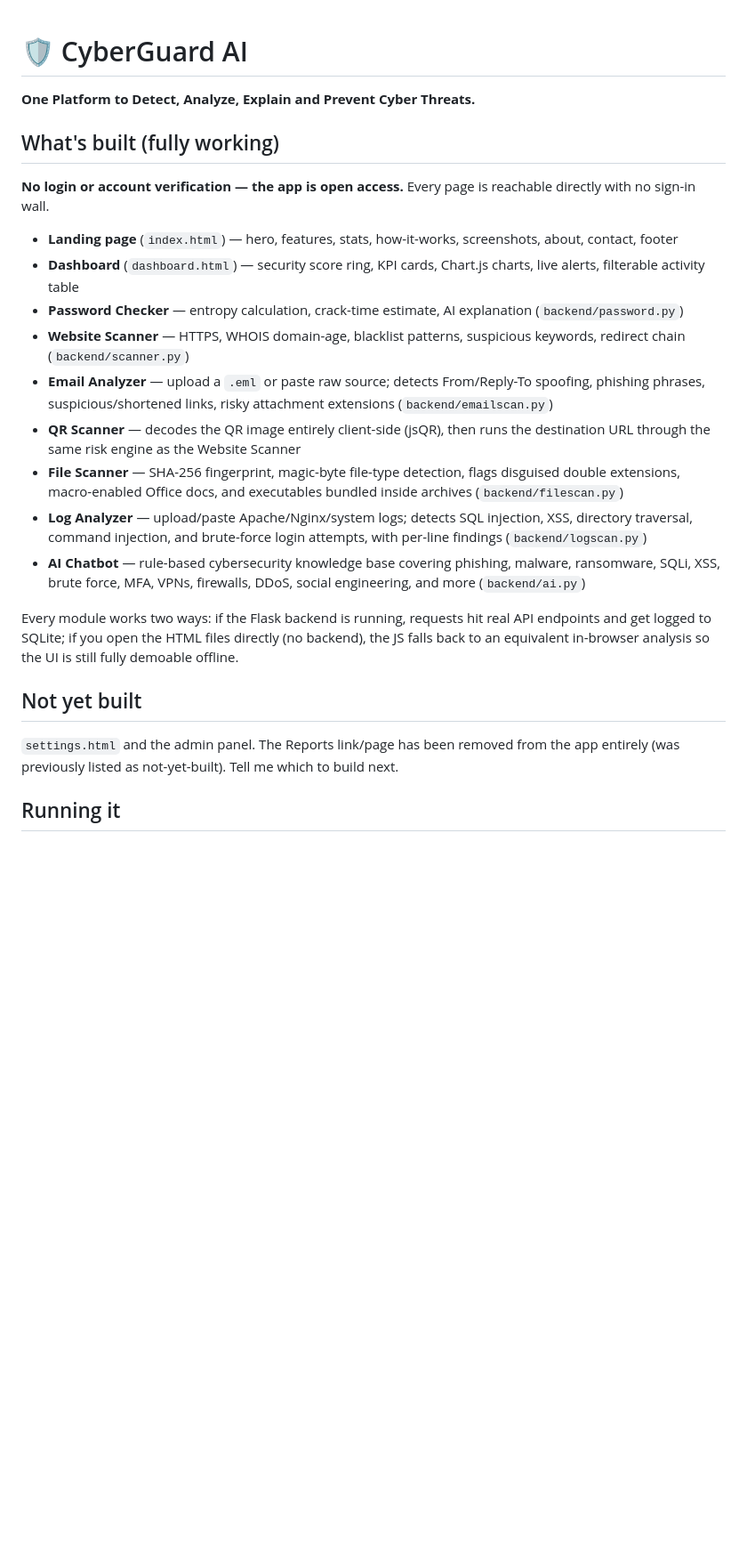
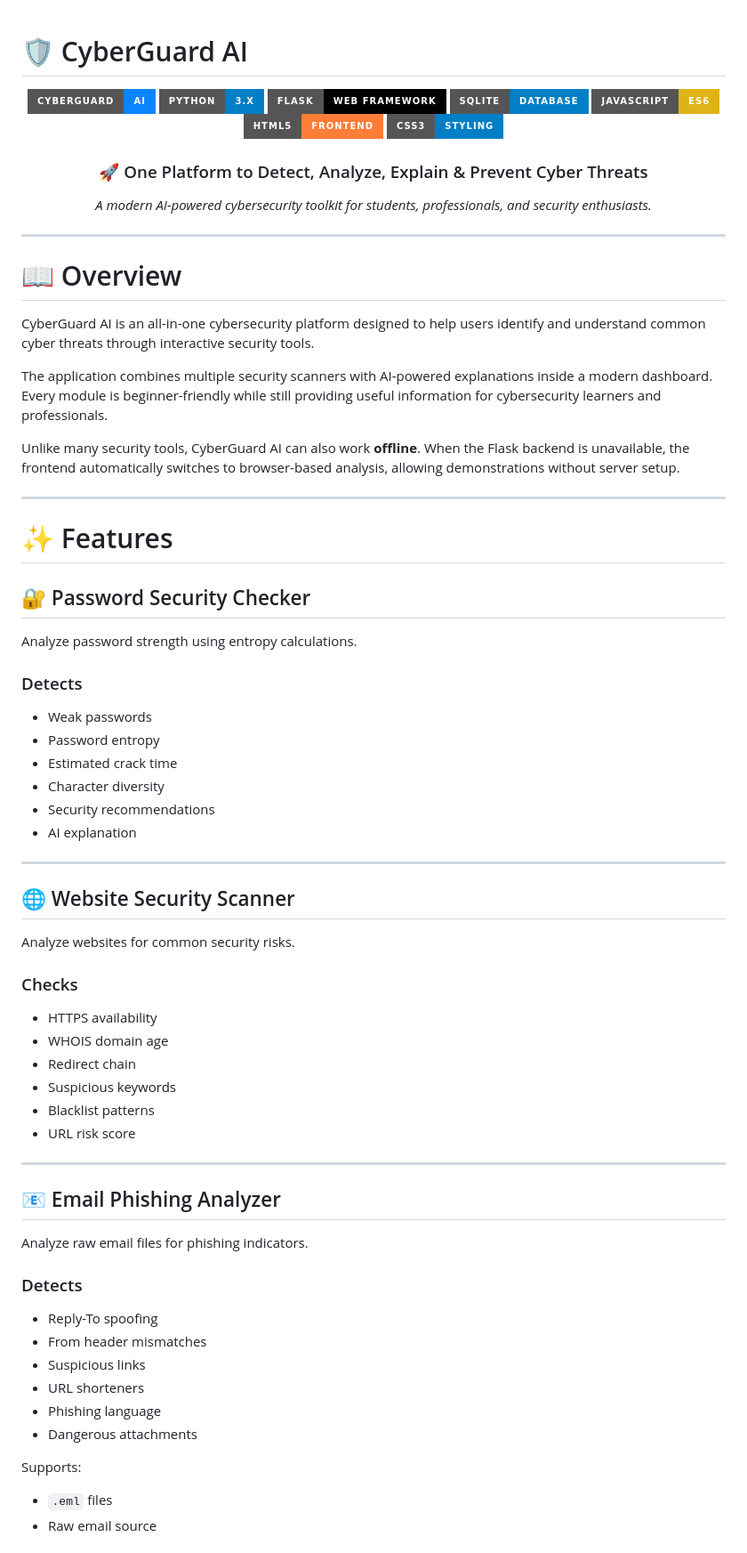
Before and after one commit to SANJAIRATHINAM-R/CyberGuard-AI, a Markdown page: CyberGuard-AI 333/CyberGuard-AI/README.md, the part around one of its changes. Shown at 89% size. Rendered like a GitHub page; badges without logos; blank space fills up the shorter version.

```diff
--- a/CyberGuard-AI 333/CyberGuard-AI/README.md
+++ b/CyberGuard-AI 333/CyberGuard-AI/README.md
@@ -1,25 +1,80 @@
 # 🛡️ CyberGuard AI
 
-**One Platform to Detect, Analyze, Explain and Prevent Cyber Threats.**
+<div align="center">
 
-## What's built (fully working)
+![CyberGuard AI](https://img.shields.io/badge/CyberGuard-AI-0A84FF?style=for-the-badge)
+![Python](https://img.shields.io/badge/Python-3.x-blue?style=for-the-badge&logo=python)
+![Flask](https://img.shields.io/badge/Flask-Web%20Framework-black?style=for-the-badge&logo=flask)
+![SQLite](https://img.shields.io/badge/SQLite-Database-blue?style=for-the-badge&logo=sqlite)
+![JavaScript](https://img.shields.io/badge/JavaScript-ES6-yellow?style=for-the-badge&logo=javascript)
+![HTML5](https://img.shields.io/badge/HTML5-Frontend-orange?style=for-the-badge&logo=html5)
+![CSS3](https://img.shields.io/badge/CSS3-Styling-blue?style=for-the-badge&logo=css3)
 
-**No login or account verification — the app is open access.** Every page is reachable directly with no sign-in wall.
+### 🚀 One Platform to Detect, Analyze, Explain & Prevent Cyber Threats
 
-- **Landing page** (`index.html`) — hero, features, stats, how-it-works, screenshots, about, contact, footer
-- **Dashboard** (`dashboard.html`) — security score ring, KPI cards, Chart.js charts, live alerts, filterable activity table
-- **Password Checker** — entropy calculation, crack-time estimate, AI explanation (`backend/password.py`)
-- **Website Scanner** — HTTPS, WHOIS domain-age, blacklist patterns, suspicious keywords, redirect chain (`backend/scanner.py`)
-- **Email Analyzer** — upload a `.eml` or paste raw source; detects From/Reply-To spoofing, phishing phrases, suspicious/shortened links, risky attachment extensions (`backend/emailscan.py`)
-- **QR Scanner** — decodes the QR image entirely client-side (jsQR), then runs the destination URL through the same risk engine as the Website Scanner
-- **File Scanner** — SHA-256 fingerprint, magic-byte file-type detection, flags disguised double extensions, macro-enabled Office docs, and executables bundled inside archives (`backend/filescan.py`)
-- **Log Analyzer** — upload/paste Apache/Nginx/system logs; detects SQL injection, XSS, directory traversal, command injection, and brute-force login attempts, with per-line findings (`backend/logscan.py`)
-- **AI Chatbot** — rule-based cybersecurity knowledge base covering phishing, malware, ransomware, SQLi, XSS, brute force, MFA, VPNs, firewalls, DDoS, social engineering, and more (`backend/ai.py`)
+*A modern AI-powered cybersecurity toolkit for students, professionals, and security enthusiasts.*
 
-Every module works two ways: if the Flask backend is running, requests hit real API endpoints and get logged to SQLite; if you open the HTML files directly (no backend), the JS falls back to an equivalent in-browser analysis so the UI is still fully demoable offline.
+</div>
 
-## Not yet built
+---
 
-`settings.html` and the admin panel. The Reports link/page has been removed from the app entirely (was previously listed as not-yet-built). Tell me which to build next.
+# 📖 Overview
 
-## Running it
+CyberGuard AI is an all-in-one cybersecurity platform designed to help users identify and understand common cyber threats through interactive security tools.
+
+The application combines multiple security scanners with AI-powered explanations inside a modern dashboard. Every module is beginner-friendly while still providing useful information for cybersecurity learners and professionals.
+
+Unlike many security tools, CyberGuard AI can also work **offline**. When the Flask backend is unavailable, the frontend automatically switches to browser-based analysis, allowing demonstrations without server setup.
+
+---
+
+# ✨ Features
+
+## 🔐 Password Security Checker
+
+Analyze password strength using entropy calculations.
+
+### Detects
+
+- Weak passwords
+- Password entropy
+- Estimated crack time
+- Character diversity
+- Security recommendations
+- AI explanation
+
+---
+
+## 🌐 Website Security Scanner
+
+Analyze websites for common security risks.
+
+### Checks
+
+- HTTPS availability
+- WHOIS domain age
+- Redirect chain
+- Suspicious keywords
+- Blacklist patterns
+- URL risk score
+
+---
+
+## 📧 Email Phishing Analyzer
+
+Analyze raw email files for phishing indicators.
+
+### Detects
+
+- Reply-To spoofing
+- From header mismatches
+- Suspicious links
+- URL shorteners
+- Phishing language
+- Dangerous attachments
+
+Supports:
+
+- `.eml` files
+- Raw email source
+
```
Also changed, not shown: other parts of CyberGuard-AI 333/CyberGuard-AI/README.md (+351 -29 lines).
